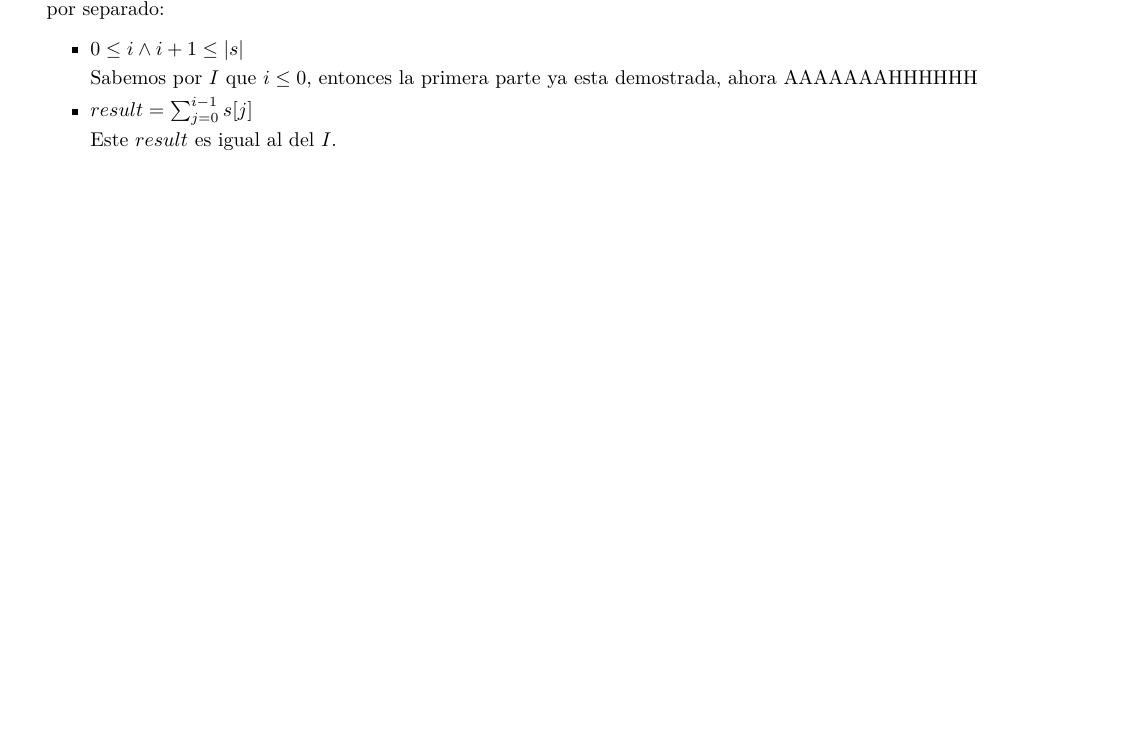
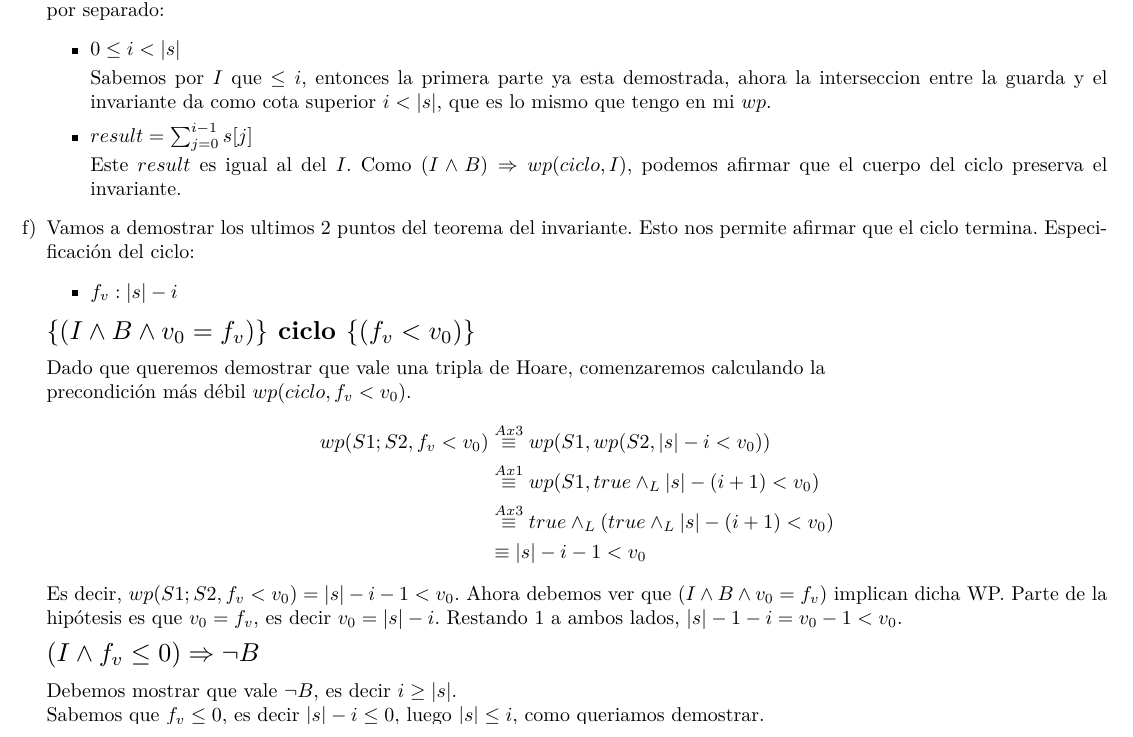
Before and after one commit to AndresHense/Algo1, a LaTeX document (Practicas/Practica5/practiga5.tex): part of page 2 of 2, cut so that both start at the same text. Compiled offline with pdfLaTeX.

Commit message:
should do a individual commit, completed ex8 of Labo06, cleaned something in entregable, completed ex1 P5

```diff
--- a/Practicas/Practica5/practiga5.tex
+++ b/Practicas/Practica5/practiga5.tex
@@ -6,7 +6,7 @@
 \usepackage{enumerate}
 \usepackage{xspace}
 \usepackage{longtable}
-\usepackage{graphics}
+\usepackage{graphicx}
 \usepackage{listings}
 \usepackage{xcolor}
 \usepackage{calc}
@@ -97,11 +97,31 @@ secuencia.
 	Una vez calculada la precondición más débil, debemos ver si $(I\wedge B)$ implican dicha precondición. Probamos cada
 	parte por separado:
 	\begin{itemize}
-		\item $ 0\leq i \wedge i+1\leq |s|$\smallskip \\
-		Sabemos por $I$ que $i\leq 0$, entonces la primera parte ya esta demostrada, ahora AAAAAAAHHHHHH
+		\item $ 0\leq i< |s|$\smallskip \\
+		Sabemos por $I$ que $\leq i$, entonces la primera parte ya esta demostrada, ahora la interseccion entre la guarda
+		y el invariante da como cota superior $i<|s|$, que es lo mismo que tengo en mi $wp$.
 		\item $result=\sum_{j=0}^{i-1}s[j]$\smallskip \\
 		Este $result$ es igual al del $I$.
+		Como $(I\wedge B) \Rightarrow wp(ciclo,I)$, podemos afirmar que el cuerpo del ciclo preserva el invariante.
 	\end{itemize}
+	\item
+	Vamos  a demostrar los ultimos 2 puntos del teorema del invariante. Esto nos permite afirmar que el ciclo termina. Especificación del ciclo:
+	\begin{itemize}
+	\item $f_v:|s|-i$
+	\end{itemize}
+	$\scalebox{1.3}{$\{(I\wedge B\wedge v_0=f_v)\}\textbf{ ciclo }\{(f_v<v_0)\}$}$\medskip \\
+	Dado que queremos demostrar que vale una tripla de Hoare, comenzaremos calculando la\\ precondición más débil $wp(ciclo,f_v<v_0)$.
+	\begin{align*}
+		wp(S1;S2,f_v<v_0)&\stackrel{Ax3}{\equiv}wp(S1,wp(S2,|s|-i<v_0))\\
+			&\stackrel{Ax1}{\equiv}wp(S1,true\wedge_L |s|-(i+1)<v_0)\\
+			&\stackrel{Ax3}{\equiv}true\wedge_L(true\wedge_L  |s|-(i+1)<v_0)\\
+			&\equiv |s|-i-1<v_0
+	\end{align*}
+	Es decir, $wp(S1;S2,f_v<v_0)=|s|-i-1<v_0$. Ahora debemos ver que $(I\wedge B\wedge v_0=f_v)$ implican dicha WP. Parte de la
+	hipótesis es que $v_0=f_v$, es decir $v_0=|s|-i$. Restando 1 a ambos lados, $|s|-1-i=v_0-1<v_0$.\medskip \\
+	$\scalebox{1.3}{$(I\wedge f_v\leq 0)\Rightarrow \neg B$}$\medskip\\
+	Debemos mostrar que vale $\neg B$, es decir $i\geq |s|$.\\
+	Sabemos que $f_v\leq 0$, es decir $|s|-i\leq 0$, luego $|s|\leq i$, como queriamos demostrar.
 \end{enumerate}
 
 %\includegraphics[width=\linewidth]{pe.png}
```
Also changed, not shown: Practicas/Practica4/Entregable/res_entregable.tex (+2 -2 lines), Practicas/Practica4/Entregable/res_entregable.pdf, Practicas/Practica5/practiga5.pdf, Practicas/Practica5/practiga5.tex (12 more changed lines), 1 other file.
